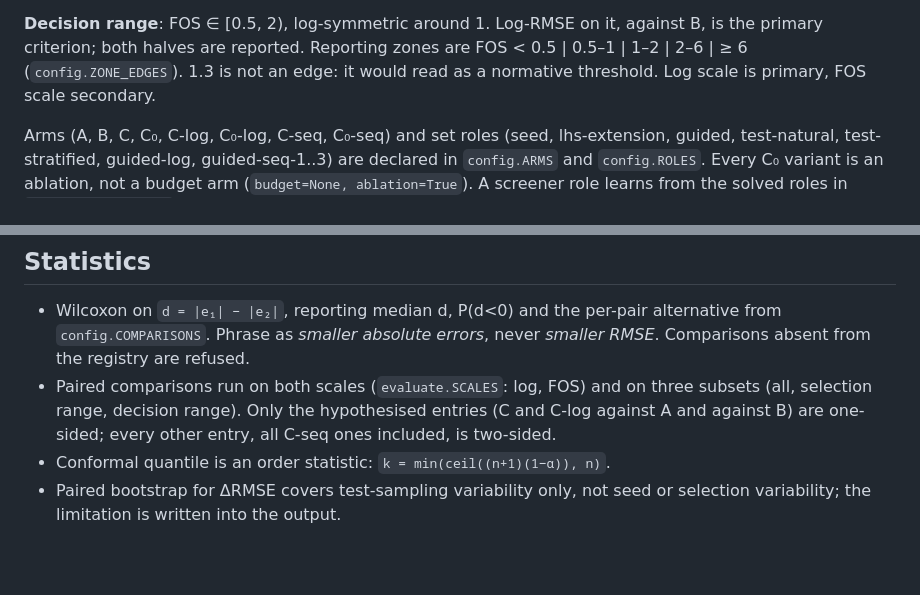
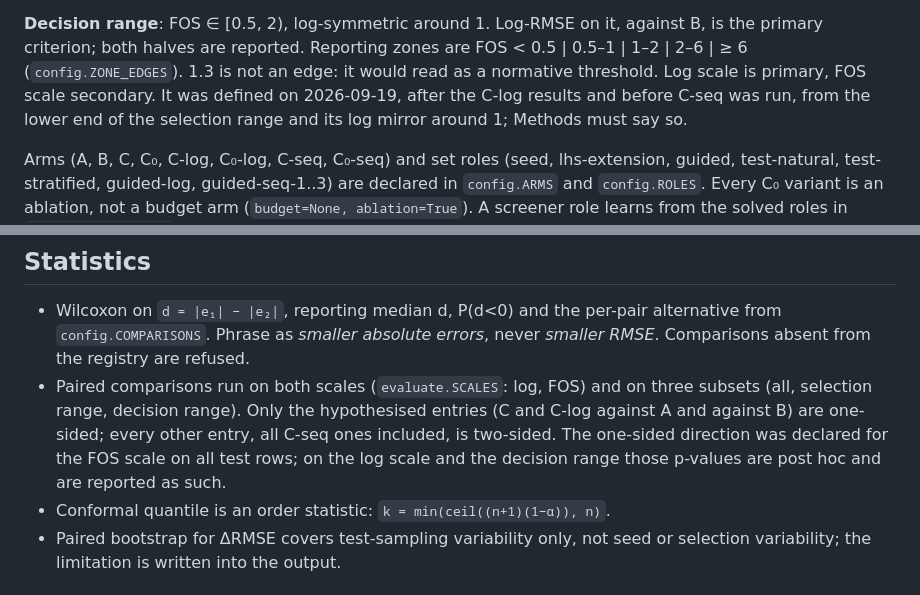
Before and after one commit to bteodoru/surrogate-guided-slope-stability, a Markdown page: CLAUDE.md, 2 parts joined by grey strips. GitHub-like rendering; blank space fills up the shorter version.

Commit message:
State when the decision-range criterion was defined
CLAUDE.md's Decision range paragraph now says the criterion was fixed on
2026-09-19, after the C-log results and before C-seq, so Methods can say
so. README.md's sentence naming the primary criterion carries the same
note. Also documents, in the Statistics section, that the one-sided
Wilcoxon direction was declared only for the FOS scale on test rows; the
log-scale and decision-range p-values for those same pairs are post hoc.

Co-Authored-By: Claude Opus 5 <noreply@anthropic.com>

```diff
--- a/CLAUDE.md
+++ b/CLAUDE.md
@@ -44,7 +44,9 @@ guided selection, nothing more.
 against B, is the primary criterion; both halves are reported. Reporting zones
 are FOS < 0.5 | 0.5–1 | 1–2 | 2–6 | ≥ 6 (`config.ZONE_EDGES`). 1.3 is not an
 edge: it would read as a normative threshold. Log scale is primary, FOS scale
-secondary.
+secondary. It was defined on 2026-09-19, after the C-log results and before
+C-seq was run, from the lower end of the selection range and its log mirror
+around 1; Methods must say so.
 
 Arms (A, B, C, C₀, C-log, C₀-log, C-seq, C₀-seq) and set roles (seed,
 lhs-extension, guided, test-natural, test-stratified, guided-log,
@@ -118,7 +120,9 @@ alone (`config.LC_PARAMS`), since the seed is shared by both curves.
 - Paired comparisons run on both scales (`evaluate.SCALES`: log, FOS) and on
   three subsets (all, selection range, decision range). Only the hypothesised
   entries (C and C-log against A and against B) are one-sided; every other
-  entry, all C-seq ones included, is two-sided.
+  entry, all C-seq ones included, is two-sided. The one-sided direction was
+  declared for the FOS scale on all test rows; on the log scale and the
+  decision range those p-values are post hoc and are reported as such.
 - Conformal quantile is an order statistic: `k = min(ceil((n+1)(1−α)), n)`.
 - Paired bootstrap for ΔRMSE covers test-sampling variability only, not seed
   or selection variability; the limitation is written into the output.
```
Also changed, not shown: README.md (+1 -1 lines).
